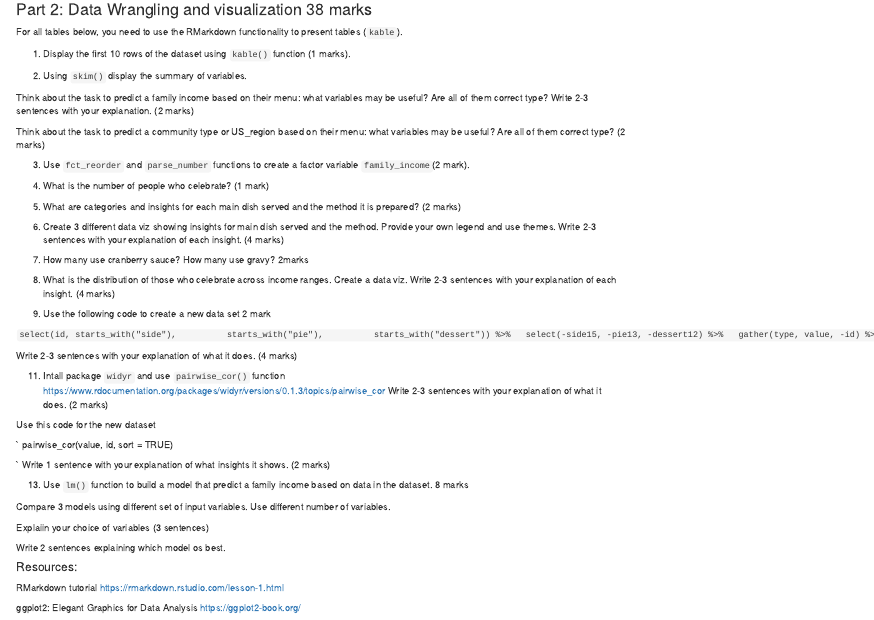
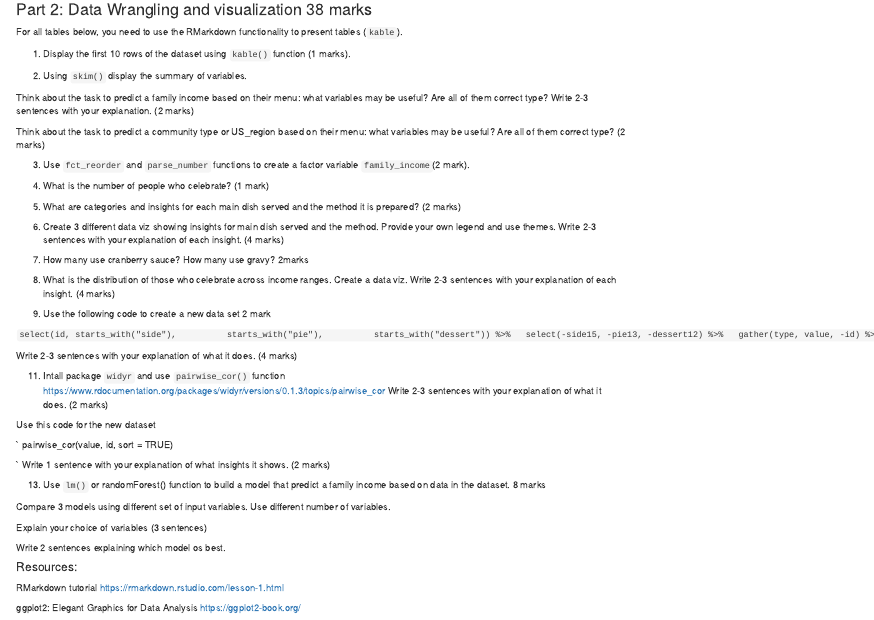
Before and after one commit to VictoriaUniversity-AU/bco7000, an R Markdown document (assessment2.rmd): the page in a window 1100 px wide, from 540 px down. Rendered offline with R 4.5, knitr and Pandoc, with nearby package versions.

Commit message:
Update assessment2.rmd

```diff
--- a/assessment2.rmd
+++ b/assessment2.rmd
@@ -98,11 +98,11 @@ pairwise_cor(value, id, sort = TRUE)
 `
 Write 1 sentence with your explanation of what insights it shows. (2 marks)
 
-13. Use `lm()` function to build a model that predict a family income based on data in the dataset. 8 marks
+13. Use `lm()` or randomForest() function to build a model that predict a family income based on data in the dataset. 8 marks
 
 Compare 3 models using different set of input variables. Use different number of variables.
 
-Explaiin your choice of variables (3 sentences)
+Explain your choice of variables (3 sentences)
 
 Write 2 sentences explaining which model os best.
 
```
